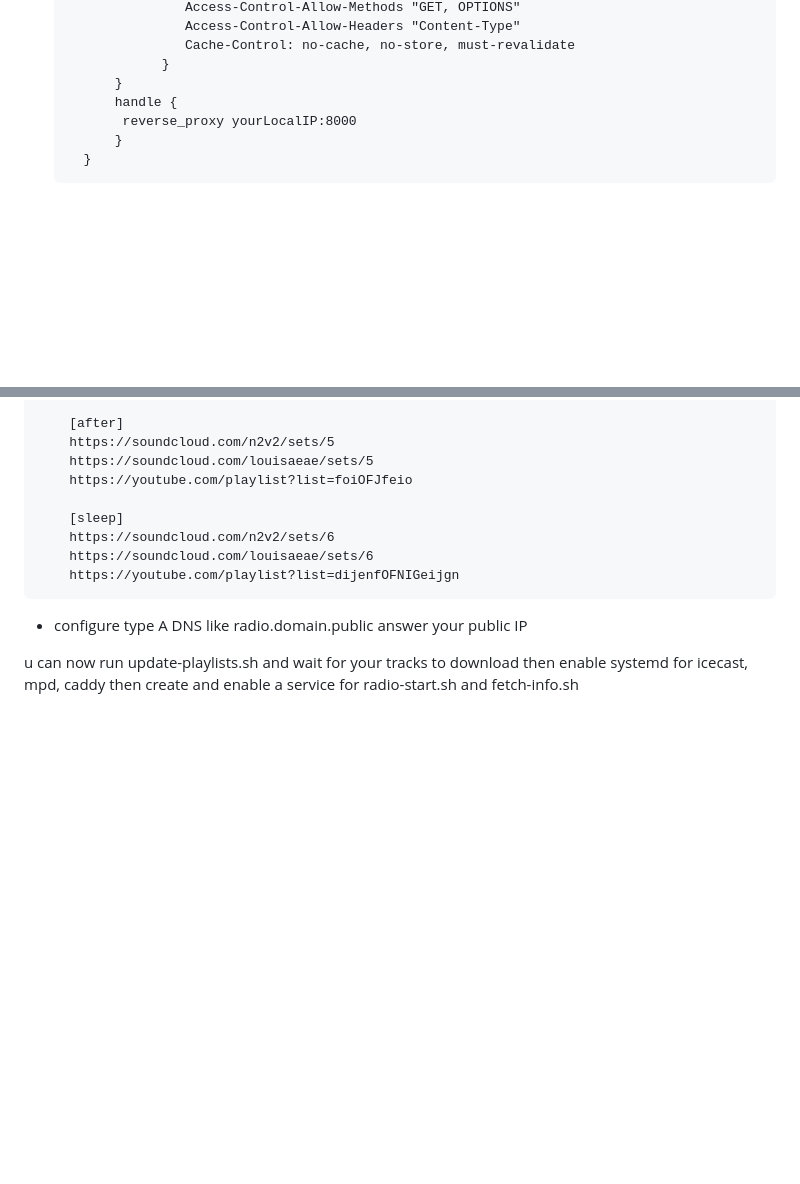
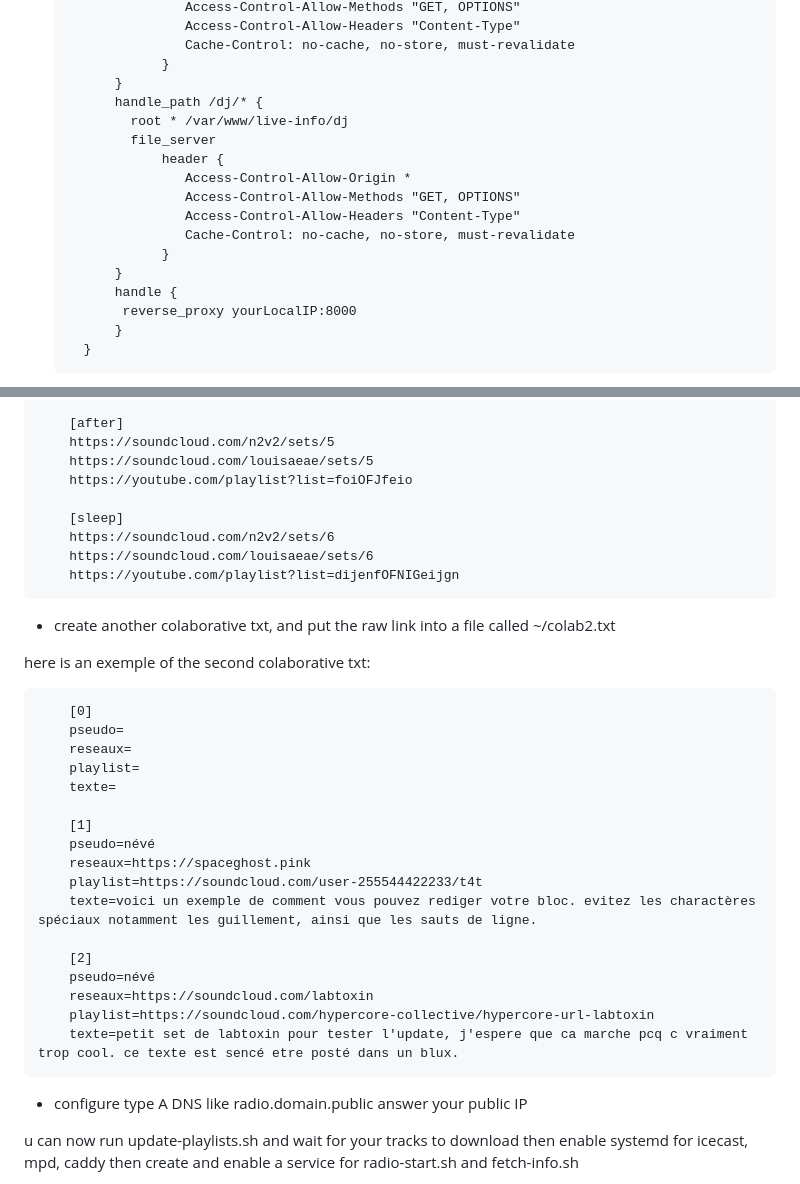
Before and after one commit to copeuse/IIDASAY, a Markdown page: README.md, 2 parts joined by grey strips. GitHub-like rendering; blank space fills up the shorter version.

```diff
--- a/README.md
+++ b/README.md
@@ -47,6 +47,16 @@
 		             Cache-Control: no-cache, no-store, must-revalidate
 		          }
 			}
+	        handle_path /dj/* {
+  			  root * /var/www/live-info/dj
+	          file_server
+		          header {
+		             Access-Control-Allow-Origin *
+		             Access-Control-Allow-Methods "GET, OPTIONS"
+		             Access-Control-Allow-Headers "Content-Type"
+		             Cache-Control: no-cache, no-store, must-revalidate
+		          }
+	        }
 			handle {
 			 reverse_proxy yourLocalIP:8000
 			}
@@ -90,6 +100,28 @@ here is an exemple of a colaborative txt:
 		https://soundcloud.com/louisaeae/sets/6
 		https://youtube.com/playlist?list=dijenfOFNIGeijgn
 
+- create another colaborative txt, and put the raw link into a file called ~/colab2.txt
+
+here is an exemple of the second colaborative txt:
+
+		[0]
+		pseudo=
+		reseaux=
+		playlist=
+		texte=
+
+		[1]
+		pseudo=névé
+		reseaux=https://spaceghost.pink
+		playlist=https://soundcloud.com/user-255544422233/t4t
+		texte=voici un exemple de comment vous pouvez rediger votre bloc. evitez les charactères spéciaux notamment les guillement, ainsi que les sauts de ligne.
+
+		[2]
+		pseudo=névé
+		reseaux=https://soundcloud.com/labtoxin
+		playlist=https://soundcloud.com/hypercore-collective/hypercore-url-labtoxin
+		texte=petit set de labtoxin pour tester l'update, j'espere que ca marche pcq c vraiment trop cool. ce texte est sencé etre posté dans un blux.
+
 - configure type A DNS like radio.domain.public answer your public IP
 
 u can now run update-playlists.sh and wait for your tracks to download then enable systemd for icecast, mpd, caddy then create and enable a service for radio-start.sh and fetch-info.sh
```
